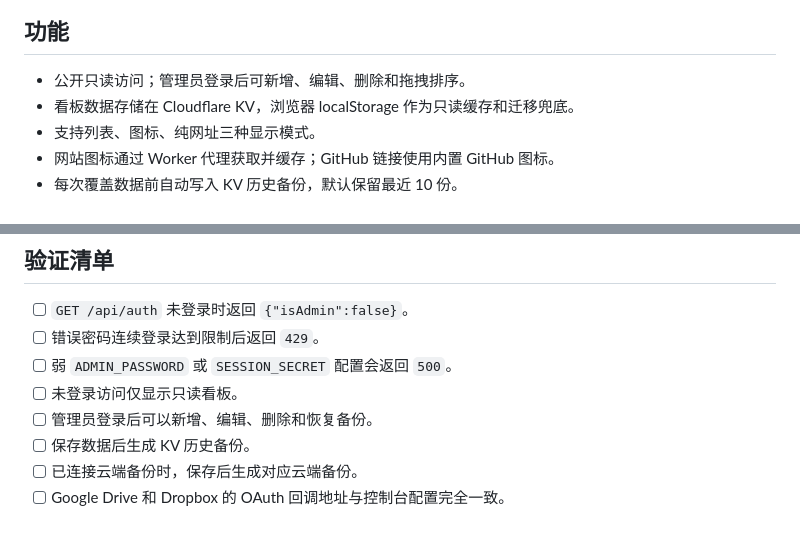
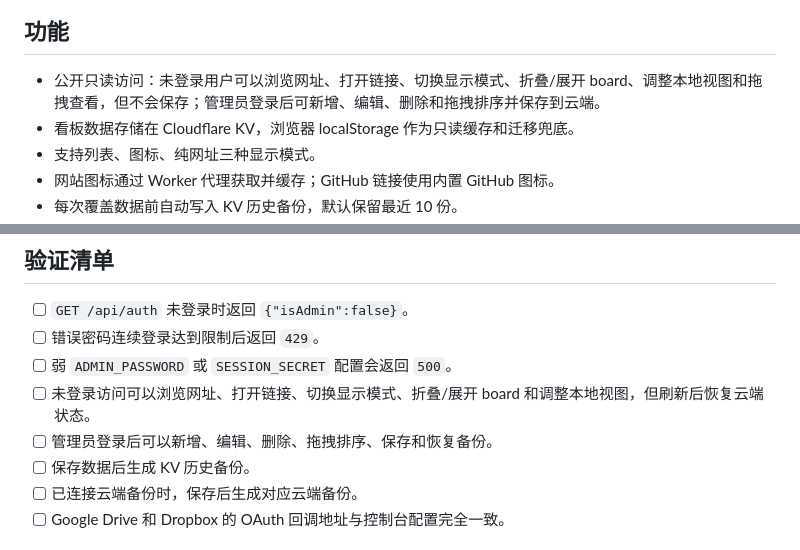
Before and after one commit to bolabola/navy, a Markdown page: README.md, 2 parts joined by grey strips. Rendered like a GitHub page.

Commit message:
Clarify guest board access in README

```diff
--- a/README.md
+++ b/README.md
@@ -6,7 +6,7 @@
 
 ## 功能
 
-- 公开只读访问；管理员登录后可新增、编辑、删除和拖拽排序。
+- 公开只读访问：未登录用户可以浏览网址、打开链接、切换显示模式、折叠/展开 board、调整本地视图和拖拽查看，但不会保存；管理员登录后可新增、编辑、删除和拖拽排序并保存到云端。
 - 看板数据存储在 Cloudflare KV，浏览器 localStorage 作为只读缓存和迁移兜底。
 - 支持列表、图标、纯网址三种显示模式。
 - 网站图标通过 Worker 代理获取并缓存；GitHub 链接使用内置 GitHub 图标。
@@ -184,8 +184,8 @@ files.metadata.write
 - [ ] `GET /api/auth` 未登录时返回 `{"isAdmin":false}`。
 - [ ] 错误密码连续登录达到限制后返回 `429`。
 - [ ] 弱 `ADMIN_PASSWORD` 或 `SESSION_SECRET` 配置会返回 `500`。
-- [ ] 未登录访问仅显示只读看板。
-- [ ] 管理员登录后可以新增、编辑、删除和恢复备份。
+- [ ] 未登录访问可以浏览网址、打开链接、切换显示模式、折叠/展开 board 和调整本地视图，但刷新后恢复云端状态。
+- [ ] 管理员登录后可以新增、编辑、删除、拖拽排序、保存和恢复备份。
 - [ ] 保存数据后生成 KV 历史备份。
 - [ ] 已连接云端备份时，保存后生成对应云端备份。
 - [ ] Google Drive 和 Dropbox 的 OAuth 回调地址与控制台配置完全一致。
```
